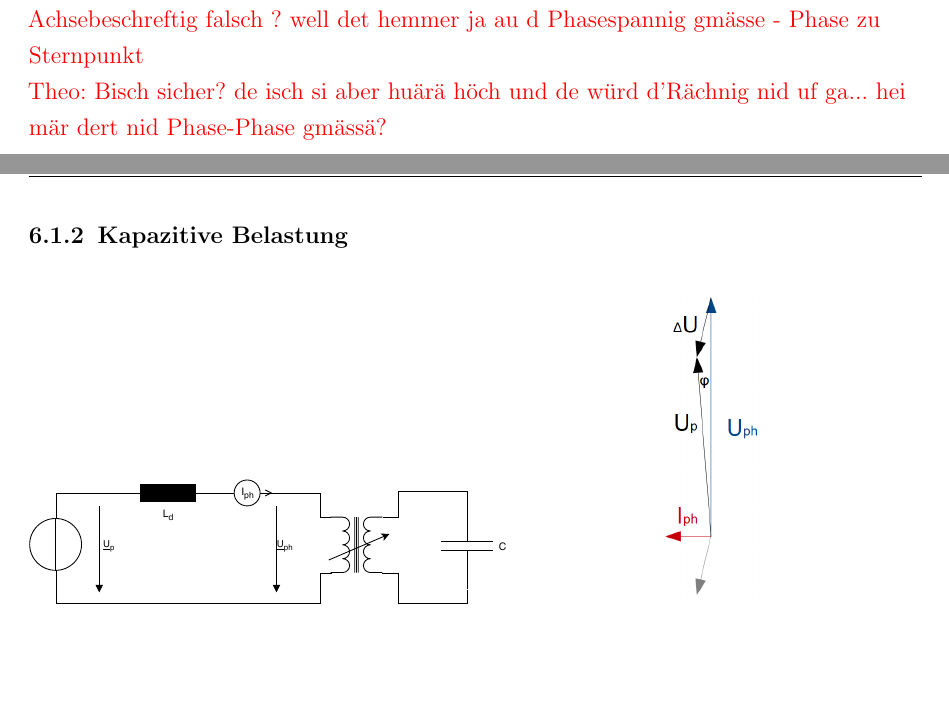
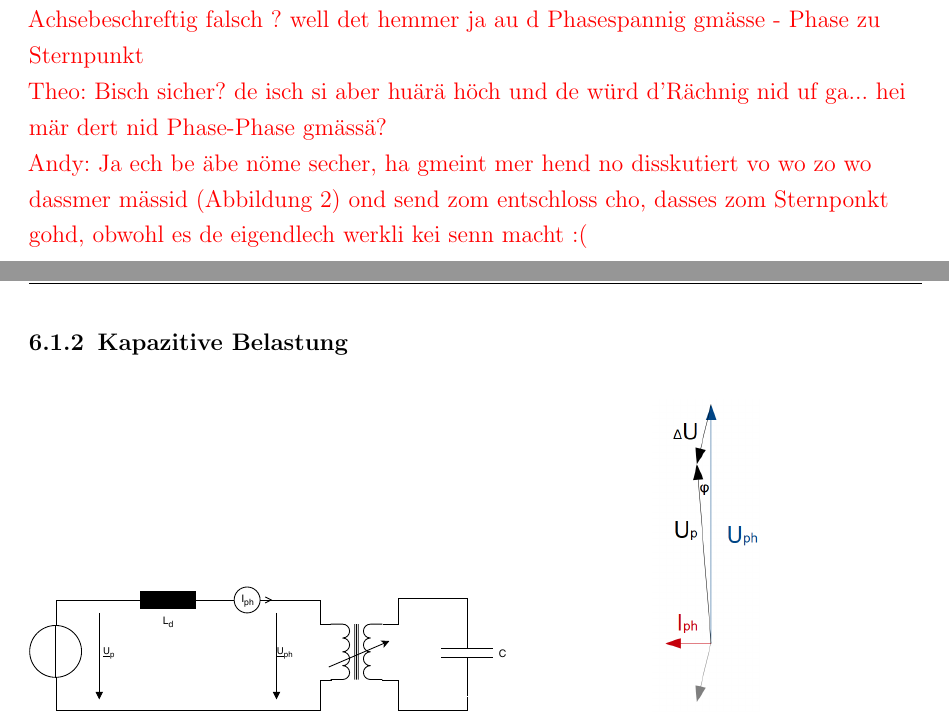
Before and after one commit to Theodonis/EAT_Testat_Laborbericht_SM, a LaTeX document (main.tex, which reads Versuch.tex): two parts of pages 19 and 20 of 28, joined at a grey line, cut so that both start at the same text, the shorter picture padded with empty space. Compiled offline with pdfLaTeX.

Commit message:
Chat updatet

```diff
--- a/Versuch.tex
+++ b/Versuch.tex
@@ -430,7 +430,8 @@ In der Berechnung wird $L_q$ verwendet, da der Strom $I_1$ bei ohmscher Last ann
 
 \textcolor{red}{@Andy: bisch ufs gliche cho? Zusätzlich noch begründen wiso Querreaktanz relevant ist -> gemacht! Verständlich?\\
 @Theo: Gleichung 1 ond Gleichung 2 beni of s glich echo ond  ech hätti d Abwichig au so begröndet. Aber d Glichig 3 esch mer ned ganz klar, resp. woher hesch die 397 Volt ? ok ha d Leerlaufkennlinie :P, aber wiso hesch dor worzle 3 grächnet ? esch demfall d Achsebeschreftig falsch ? well det hemmer ja au d Phasespannig gmässe - Phase zu Sternpunkt\\
-Theo: Bisch sicher? de isch si aber huärä höch und de würd d'Rächnig nid uf ga... hei mär dert nid Phase-Phase gmässä?}
+Theo: Bisch sicher? de isch si aber huärä höch und de würd d'Rächnig nid uf ga... hei mär dert nid Phase-Phase gmässä?\\
+Andy: Ja ech be äbe nöme secher, ha gmeint mer hend no disskutiert vo wo zo wo dassmer mässid (Abbildung 2) ond send zom entschloss cho, dasses zom Sternponkt gohd, obwohl es de eigendlech werkli kei senn macht :(}
 \newpage
 
 
```
Also changed, not shown: 2 other files.
